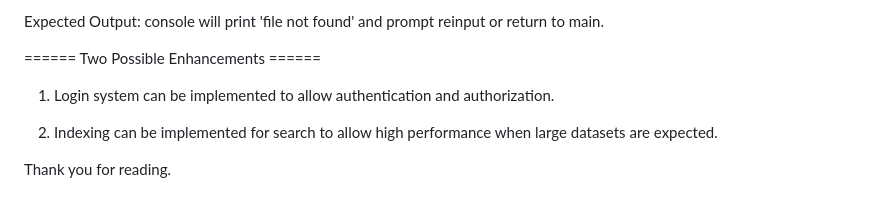
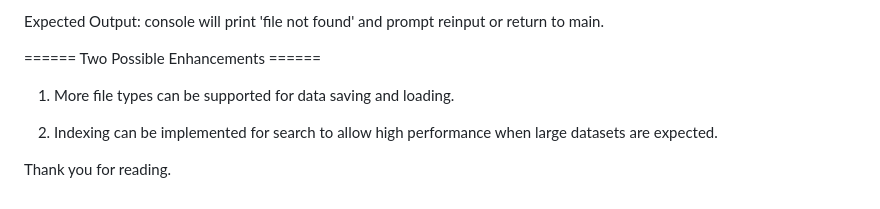
Before and after one commit to Kern000/mini-python-customer-service-options, a Markdown page: readme.md, the part around the change. Drawn GitHub-style.

Commit message:
Minor touchup on readme

```diff
--- a/readme.md
+++ b/readme.md
@@ -144,7 +144,7 @@ Expected Output: console will print 'file not found' and prompt reinput or retur
 
 ====== Two Possible Enhancements ======
 
-1. Login system can be implemented to allow authentication and authorization.
+1. More file types can be supported for data saving and loading.
 
 2. Indexing can be implemented for search to allow high performance when large datasets are expected.
 
```
